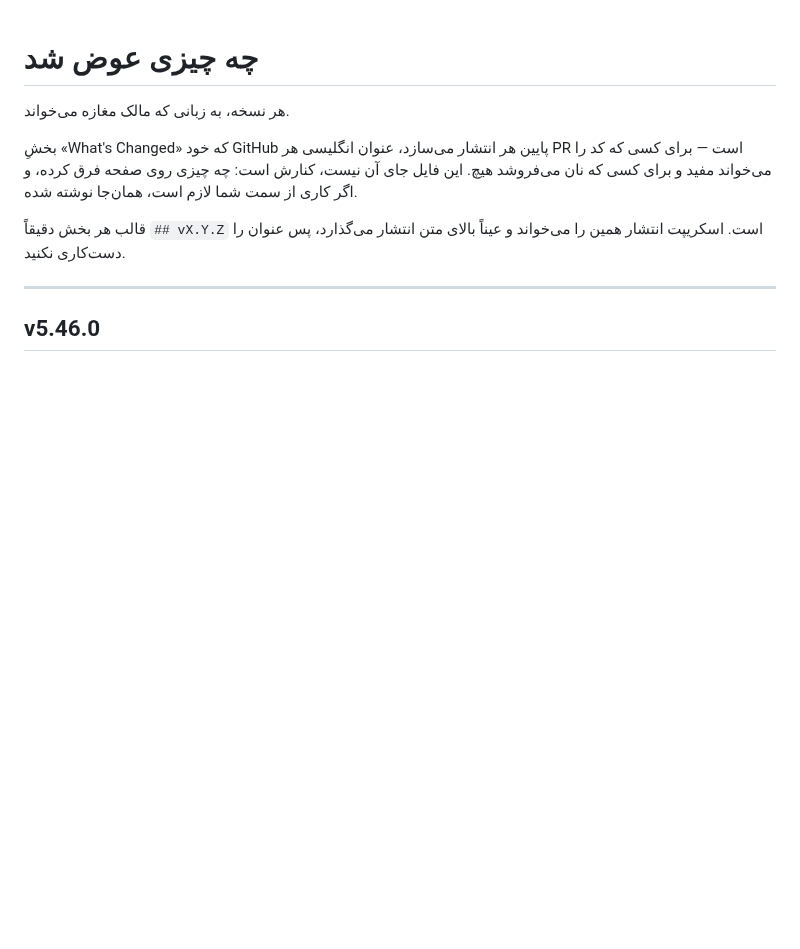
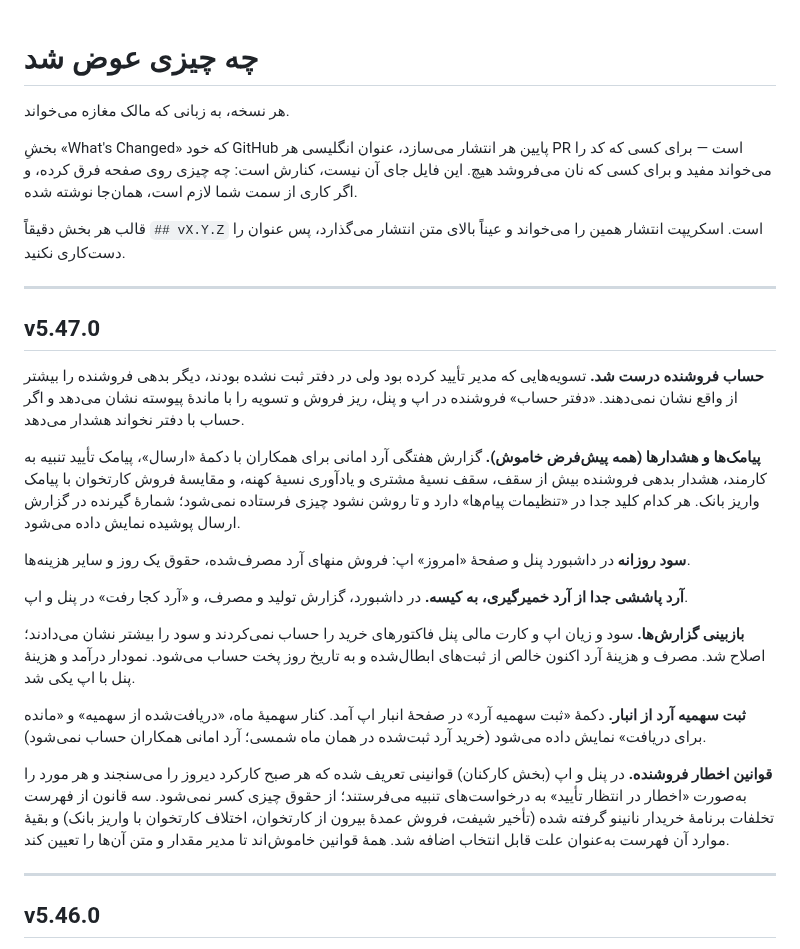
Before and after one commit to hidooch980/bakery-management-system, a Markdown page: docs/CHANGELOG.fa.md, the part around the change. Rendered like a GitHub page; blank space fills up the shorter version.

Commit message:
v5.47.0: یادداشت نسخه

```diff
--- a/docs/CHANGELOG.fa.md
+++ b/docs/CHANGELOG.fa.md
@@ -9,6 +9,24 @@
 
 قالب هر بخش دقیقاً `## vX.Y.Z` است. اسکریپت انتشار همین را می‌خواند و
 عیناً بالای متن انتشار می‌گذارد، پس عنوان را دست‌کاری نکنید.
+
+---
+
+## v5.47.0
+
+**حساب فروشنده درست شد.** تسویه‌هایی که مدیر تأیید کرده بود ولی در دفتر ثبت نشده بودند، دیگر بدهی فروشنده را بیشتر از واقع نشان نمی‌دهند. «دفتر حساب» فروشنده در اپ و پنل، ریز فروش و تسویه را با ماندهٔ پیوسته نشان می‌دهد و اگر حساب با دفتر نخواند هشدار می‌دهد.
+
+**پیامک‌ها و هشدارها (همه پیش‌فرض خاموش).** گزارش هفتگی آرد امانی برای همکاران با دکمهٔ «ارسال»، پیامک تأیید تنبیه به کارمند، هشدار بدهی فروشنده بیش از سقف، سقف نسیهٔ مشتری و یادآوری نسیهٔ کهنه، و مقایسهٔ فروش کارتخوان با پیامک واریز بانک. هر کدام کلید جدا در «تنظیمات پیام‌ها» دارد و تا روشن نشود چیزی فرستاده نمی‌شود؛ شمارهٔ گیرنده در گزارش ارسال پوشیده نمایش داده می‌شود.
+
+**سود روزانه** در داشبورد پنل و صفحهٔ «امروز» اپ: فروش منهای آرد مصرف‌شده، حقوق یک روز و سایر هزینه‌ها.
+
+**آرد پاششی جدا از آرد خمیرگیری، به کیسه.** در داشبورد، گزارش تولید و مصرف، و «آرد کجا رفت» در پنل و اپ.
+
+**بازبینی گزارش‌ها.** سود و زیان اپ و کارت مالی پنل فاکتورهای خرید را حساب نمی‌کردند و سود را بیشتر نشان می‌دادند؛ اصلاح شد. مصرف و هزینهٔ آرد اکنون خالص از ثبت‌های ابطال‌شده و به تاریخ روز پخت حساب می‌شود. نمودار درآمد و هزینهٔ پنل با اپ یکی شد.
+
+**ثبت سهمیه آرد از انبار.** دکمهٔ «ثبت سهمیه آرد» در صفحهٔ انبار اپ آمد. کنار سهمیهٔ ماه، «دریافت‌شده از سهمیه» و «مانده برای دریافت» نمایش داده می‌شود (خرید آرد ثبت‌شده در همان ماه شمسی؛ آرد امانی همکاران حساب نمی‌شود).
+
+**قوانین اخطار فروشنده.** در پنل و اپ (بخش کارکنان) قوانینی تعریف شده که هر صبح کارکرد دیروز را می‌سنجند و هر مورد را به‌صورت «اخطار در انتظار تأیید» به درخواست‌های تنبیه می‌فرستند؛ از حقوق چیزی کسر نمی‌شود. سه قانون از فهرست تخلفات برنامهٔ خریدار نانینو گرفته شده (تأخیر شیفت، فروش عمدهٔ بیرون از کارتخوان، اختلاف کارتخوان با واریز بانک) و بقیهٔ موارد آن فهرست به‌عنوان علت قابل انتخاب اضافه شد. همهٔ قوانین خاموش‌اند تا مدیر مقدار و متن آن‌ها را تعیین کند.
 
 ---
 
```
